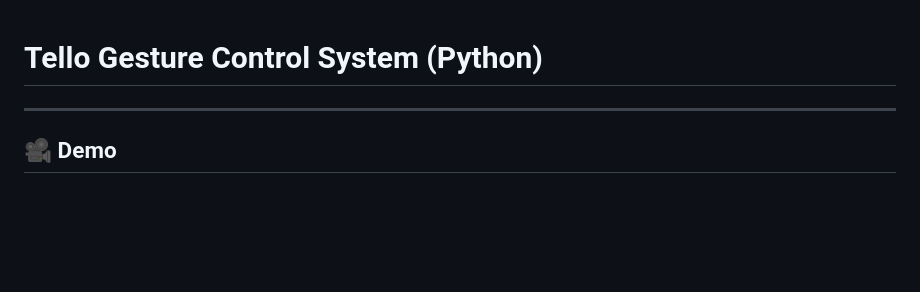
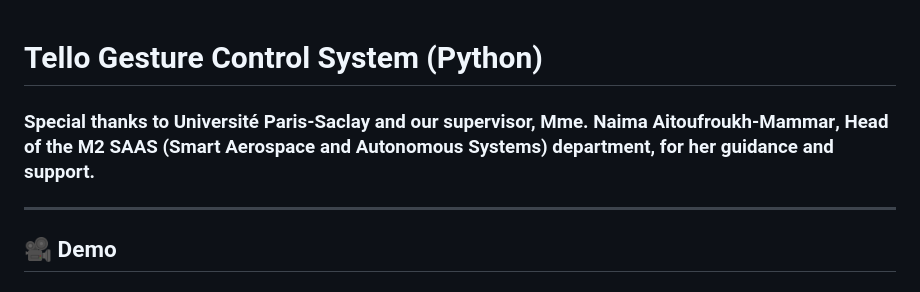
Before and after one commit to Diyari-Fariq-M-salih/gesture-controlled-tello-drone, a Markdown page: README.md, the part around the change. Rendered like a GitHub page; blank space fills up the shorter version.

```diff
--- a/README.md
+++ b/README.md
@@ -1,4 +1,6 @@
 # Tello Gesture Control System (Python)
+
+### Special thanks to **Université Paris-Saclay** and our supervisor, **Mme. Naima Aitoufroukh-Mammar**, Head of the M2 SAAS (Smart Aerospace and Autonomous Systems) department, for her guidance and support.
 
 ---
 
```
